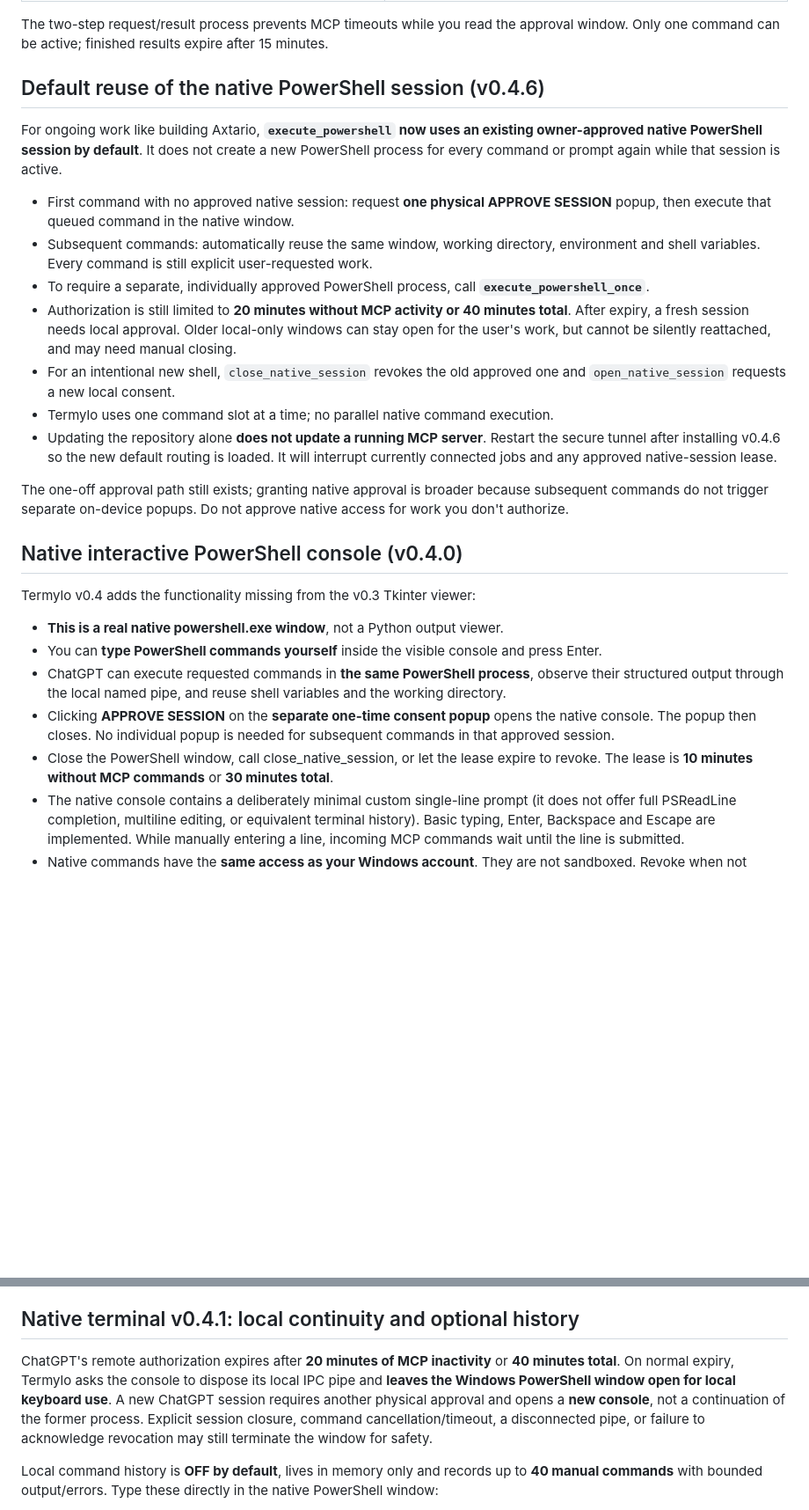
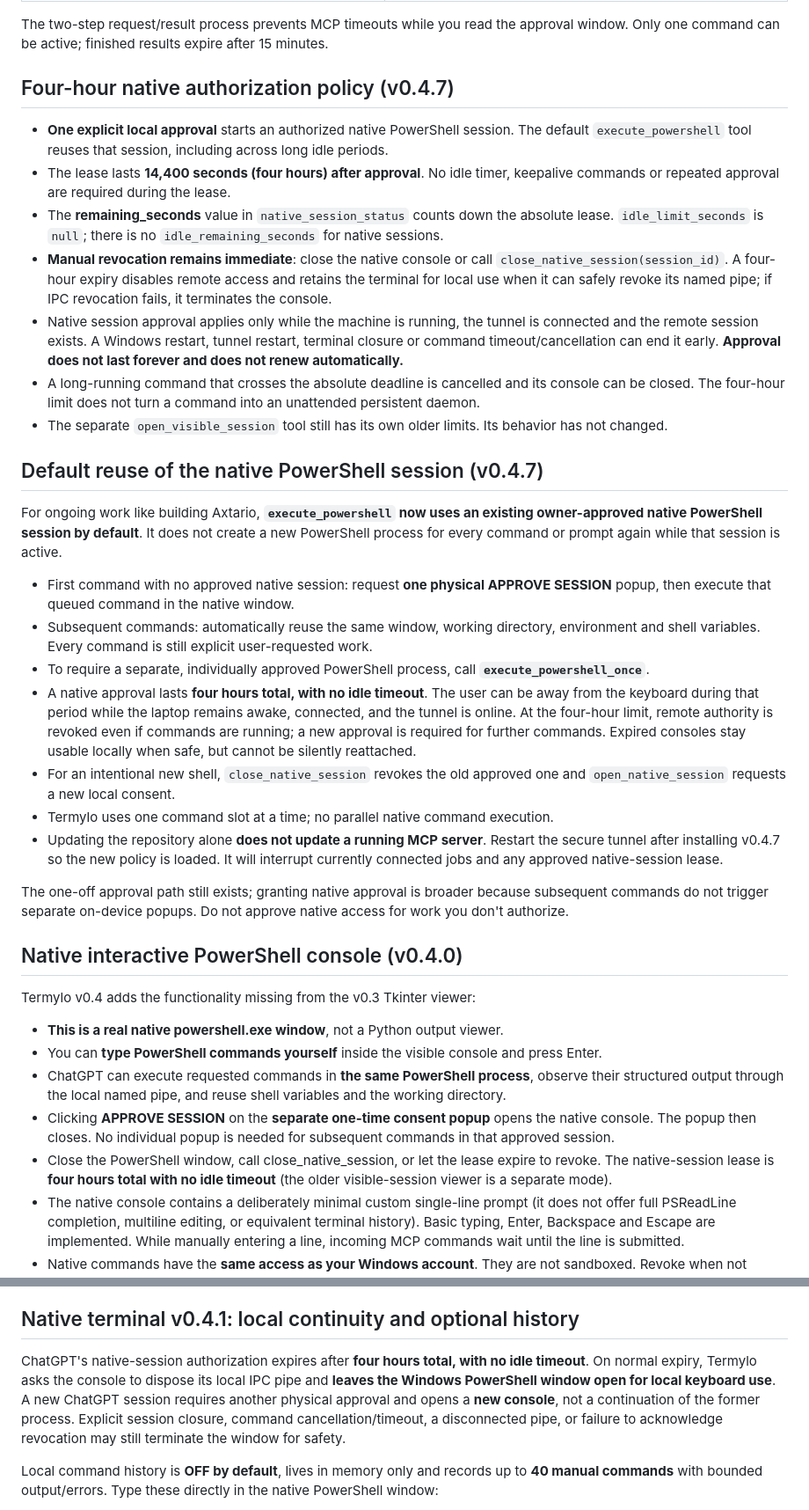
Before and after one commit to thephenyl02-creator/termylo, a Markdown page: README.md, 2 parts joined by grey strips. Shown at 88% size. GitHub-like rendering; blank space fills up the shorter version.

Commit message:
docs: precise 4-hour native PowerShell lease, no idle timeout, manual revocation

```diff
--- a/README.md
+++ b/README.md
@@ -24,17 +24,27 @@ Termylo's default workflow: **AI requests a command → you approve one native P
 
 The two-step request/result process prevents MCP timeouts while you read the approval window. Only one command can be active; finished results expire after 15 minutes.
 
-## Default reuse of the native PowerShell session (v0.4.6)
+## Four-hour native authorization policy (v0.4.7)
+
+- **One explicit local approval** starts an authorized native PowerShell session. The default `execute_powershell` tool reuses that session, including across long idle periods.
+- The lease lasts **14,400 seconds (four hours) after approval**. No idle timer, keepalive commands or repeated approval are required during the lease.
+- The **remaining_seconds** value in `native_session_status` counts down the absolute lease. `idle_limit_seconds` is `null`; there is no `idle_remaining_seconds` for native sessions.
+- **Manual revocation remains immediate**: close the native console or call `close_native_session(session_id)`. A four-hour expiry disables remote access and retains the terminal for local use when it can safely revoke its named pipe; if IPC revocation fails, it terminates the console.
+- Native session approval applies only while the machine is running, the tunnel is connected and the remote session exists. A Windows restart, tunnel restart, terminal closure or command timeout/cancellation can end it early. **Approval does not last forever and does not renew automatically.**
+- A long-running command that crosses the absolute deadline is cancelled and its console can be closed. The four-hour limit does not turn a command into an unattended persistent daemon.
+- The separate `open_visible_session` tool still has its own older limits. Its behavior has not changed.
+
+## Default reuse of the native PowerShell session (v0.4.7)
 
 For ongoing work like building Axtario, **`execute_powershell` now uses an existing owner-approved native PowerShell session by default**. It does not create a new PowerShell process for every command or prompt again while that session is active.
 
 - First command with no approved native session: request **one physical APPROVE SESSION** popup, then execute that queued command in the native window.
 - Subsequent commands: automatically reuse the same window, working directory, environment and shell variables. Every command is still explicit user-requested work.
 - To require a separate, individually approved PowerShell process, call **`execute_powershell_once`**.
-- Authorization is still limited to **20 minutes without MCP activity or 40 minutes total**. After expiry, a fresh session needs local approval. Older local-only windows can stay open for the user's work, but cannot be silently reattached, and may need manual closing.
+- A native approval lasts **four hours total, with no idle timeout**. The user can be away from the keyboard during that period while the laptop remains awake, connected, and the tunnel is online. At the four-hour limit, remote authority is revoked even if commands are running; a new approval is required for further commands. Expired consoles stay usable locally when safe, but cannot be silently reattached.
 - For an intentional new shell, `close_native_session` revokes the old approved one and `open_native_session` requests a new local consent.
 - Termylo uses one command slot at a time; no parallel native command execution.
-- Updating the repository alone **does not update a running MCP server**. Restart the secure tunnel after installing v0.4.6 so the new default routing is loaded. It will interrupt currently connected jobs and any approved native-session lease.
+- Updating the repository alone **does not update a running MCP server**. Restart the secure tunnel after installing v0.4.7 so the new policy is loaded. It will interrupt currently connected jobs and any approved native-session lease.
 
 The one-off approval path still exists; granting native approval is broader because subsequent commands do not trigger separate on-device popups. Do not approve native access for work you don't authorize.
 
@@ -46,7 +56,7 @@ Termylo v0.4 adds the functionality missing from the v0.3 Tkinter viewer:
 - You can **type PowerShell commands yourself** inside the visible console and press Enter.
 - ChatGPT can execute requested commands in **the same PowerShell process**, observe their structured output through the local named pipe, and reuse shell variables and the working directory.
 - Clicking **APPROVE SESSION** on the **separate one-time consent popup** opens the native console. The popup then closes. No individual popup is needed for subsequent commands in that approved session.
-- Close the PowerShell window, call close_native_session, or let the lease expire to revoke. The lease is **10 minutes without MCP commands** or **30 minutes total**.
+- Close the PowerShell window, call close_native_session, or let the lease expire to revoke. The native-session lease is **four hours total with no idle timeout** (the older visible-session viewer is a separate mode).
 - The native console contains a deliberately minimal custom single-line prompt (it does not offer full PSReadLine completion, multiline editing, or equivalent terminal history). Basic typing, Enter, Backspace and Escape are implemented. While manually entering a line, incoming MCP commands wait until the line is submitted.
 - Native commands have the **same access as your Windows account**. They are not sandboxed. Revoke when not actively using Termylo.
 - On cancellation or command timeout, Termylo may close the entire native console so a background command cannot continue outside the approved session.
@@ -162,7 +172,7 @@ It will show a popup containing one harmless `Write-Output` command. Click **APP
 
 ## Native terminal v0.4.1: local continuity and optional history
 
-ChatGPT's remote authorization expires after **20 minutes of MCP inactivity** or **40 minutes total**. On normal expiry, Termylo asks the console to dispose its local IPC pipe and **leaves the Windows PowerShell window open for local keyboard use**. A new ChatGPT session requires another physical approval and opens a **new console**, not a continuation of the former process. Explicit session closure, command cancellation/timeout, a disconnected pipe, or failure to acknowledge revocation may still terminate the window for safety.
+ChatGPT's native-session authorization expires after **four hours total, with no idle timeout**. On normal expiry, Termylo asks the console to dispose its local IPC pipe and **leaves the Windows PowerShell window open for local keyboard use**. A new ChatGPT session requires another physical approval and opens a **new console**, not a continuation of the former process. Explicit session closure, command cancellation/timeout, a disconnected pipe, or failure to acknowledge revocation may still terminate the window for safety.
 
 Local command history is **OFF by default**, lives in memory only and records up to **40 manual commands** with bounded output/errors. Type these directly in the native PowerShell window:
 
```
Also changed, not shown: other parts of README.md (+1 -1 lines).
